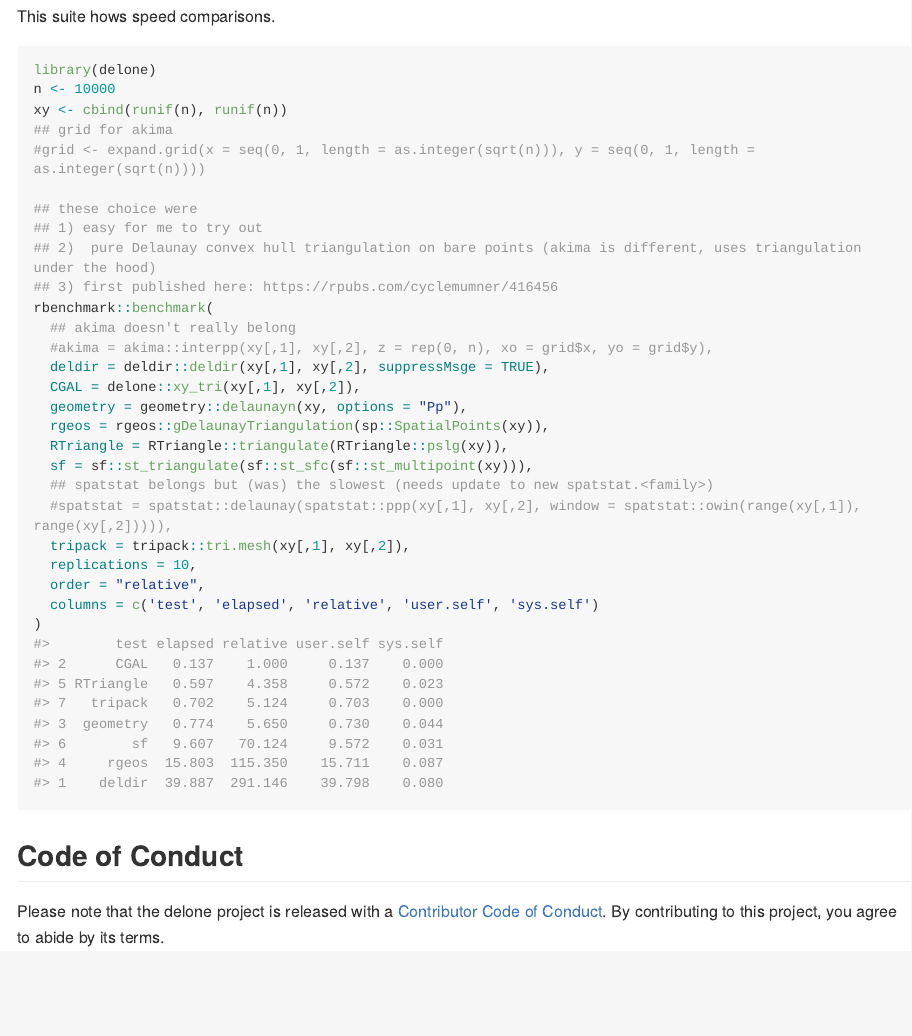
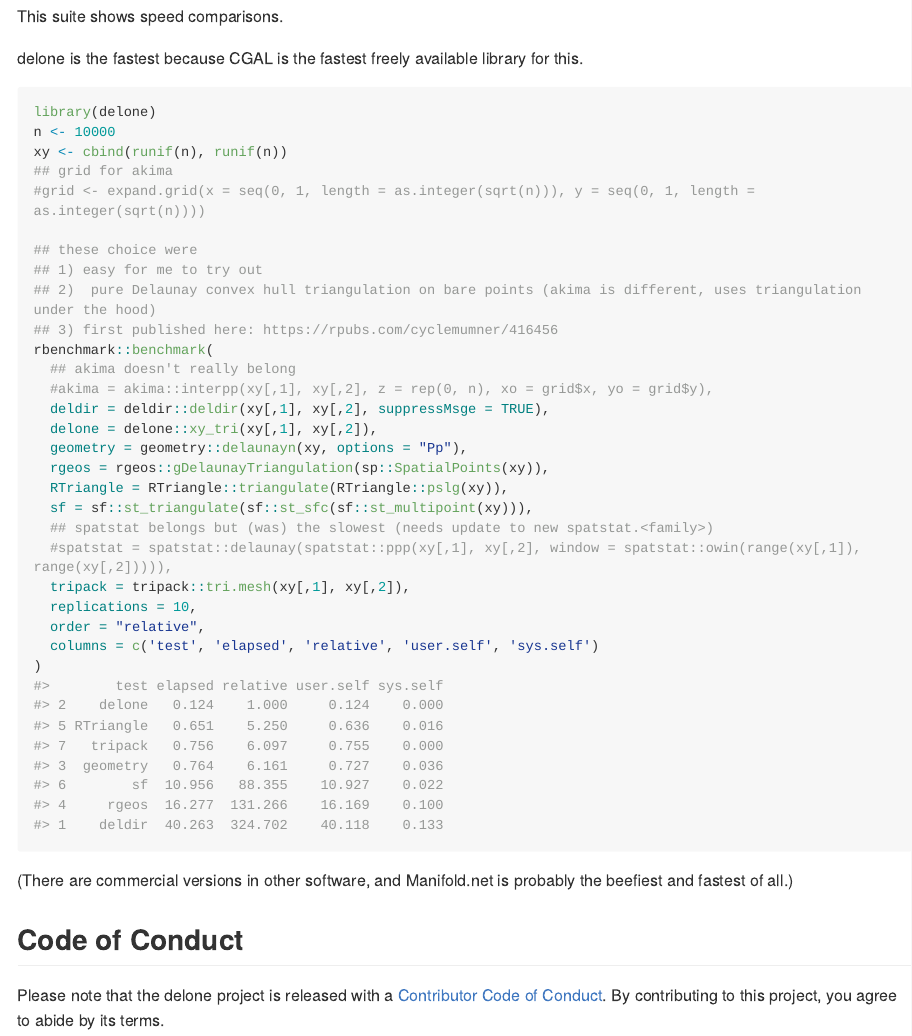
Before and after one commit to hypertidy/delone, an R Markdown document (README.Rmd): the page in a window 1100 px wide, from 690 px down. The pictures show the output file README.md that the author committed with the source, drawn offline in the style of GitHub; long lines of code are wrapped; badge pictures from the web are left out.

Commit message:
fix readme

````diff
--- a/README.Rmd
+++ b/README.Rmd
@@ -47,7 +47,9 @@ plot(x, y)
 polygon(cbind(x, y)[rbind(matrix(tri, 3L), NA), ])
 ```
 
-This suite hows speed comparisons.
+This suite shows speed comparisons.
+
+delone is the fastest because CGAL is the fastest freely available library for this.
 
 ```{r benchmark}
 library(delone)
@@ -64,7 +66,7 @@ rbenchmark::benchmark(
   ## akima doesn't really belong
   #akima = akima::interpp(xy[,1], xy[,2], z = rep(0, n), xo = grid$x, yo = grid$y),
   deldir = deldir::deldir(xy[,1], xy[,2], suppressMsge = TRUE),
-  CGAL = delone::xy_tri(xy[,1], xy[,2]),
+  delone = delone::xy_tri(xy[,1], xy[,2]),
   geometry = geometry::delaunayn(xy, options = "Pp"),
   rgeos = rgeos::gDelaunayTriangulation(sp::SpatialPoints(xy)),
   RTriangle = RTriangle::triangulate(RTriangle::pslg(xy)),
@@ -79,6 +81,8 @@ rbenchmark::benchmark(
 
 ```
 
+(There are commercial versions in other software, and Manifold.net is probably the beefiest and fastest of all.)
+
 
 ## Code of Conduct
 
````
Also changed, not shown: README.md, 1 other file.
